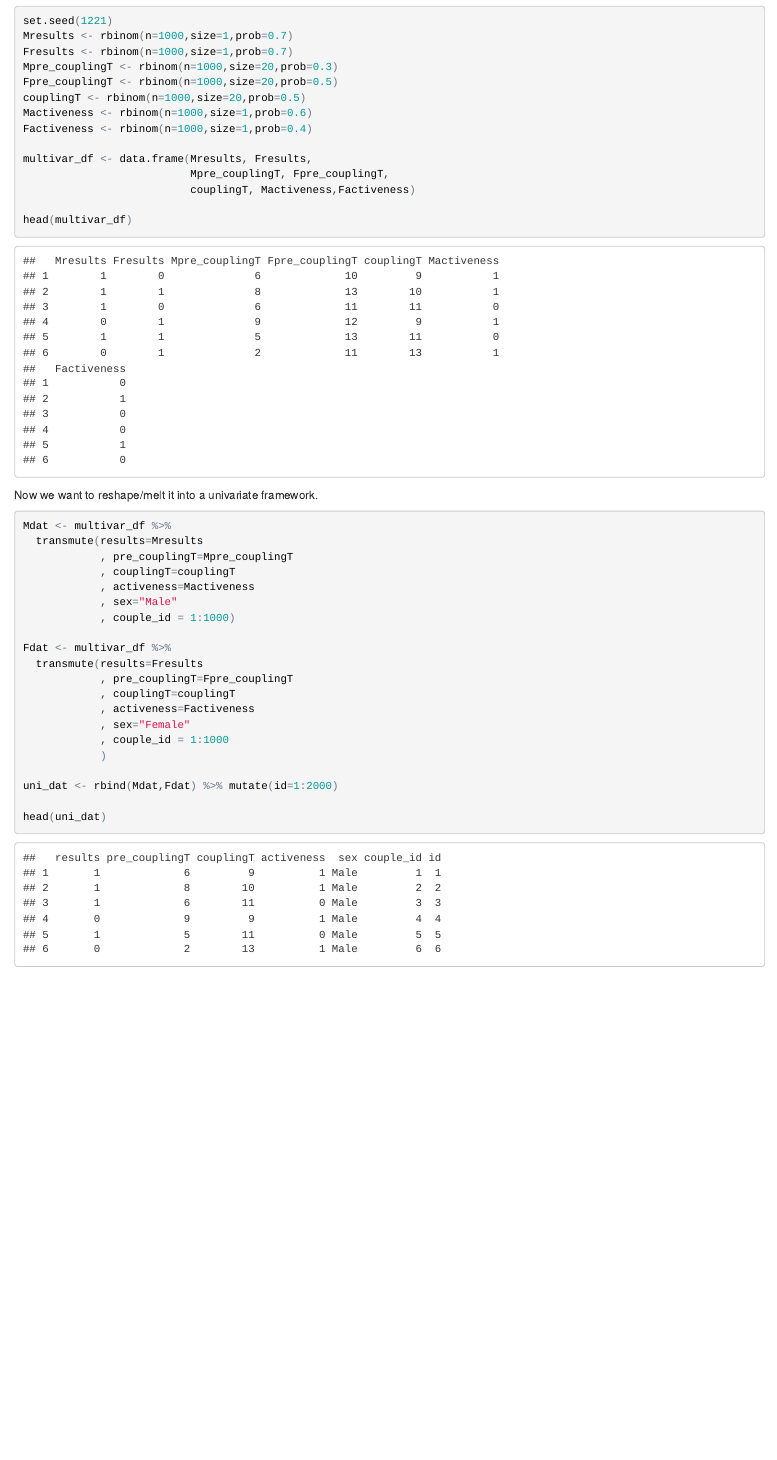
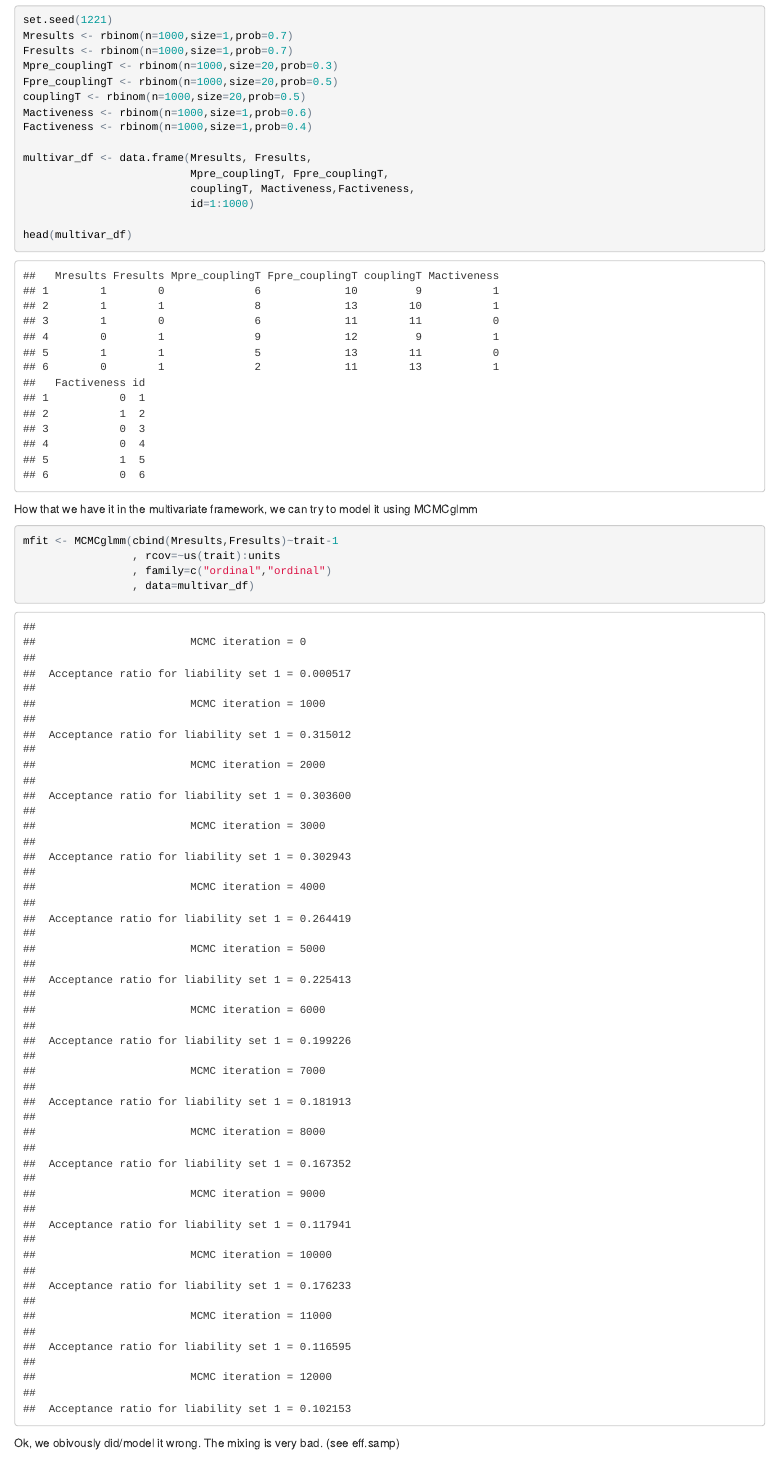
Before and after one commit to mli2830/mli_sims, an R Markdown document (multivariate.rmd): the page in a window 1100 px wide, from 670 px down before the commit and from 690 px down after it, so that both start at the same text. The pictures show the output file multivariate.html that the author committed with the source, opened offline.

Commit message:
updated MCMCglmm fit

````diff
--- a/multivariate.rmd
+++ b/multivariate.rmd
@@ -42,11 +43,26 @@ Factiveness <- rbinom(n=1000,size=1,prob=0.4)
 
 multivar_df <- data.frame(Mresults, Fresults,
                           Mpre_couplingT, Fpre_couplingT,
-                          couplingT, Mactiveness,Factiveness)
+                          couplingT, Mactiveness,Factiveness,
+                          id=1:1000)
 
 head(multivar_df)
 
+
 ```
+
+How that we have it in the multivariate framework, we can try to model it using MCMCglmm
+
+```{r MCMCglmm fit, warning=FALSE,message=FALSE}
+
+mfit <- MCMCglmm(cbind(Mresults,Fresults)~trait-1
+                 , rcov=~us(trait):units
+                 , family=c("ordinal","ordinal")
+                 , data=multivar_df)
+
+```
+
+Ok, we obivously did/model it wrong. The mixing is very bad. (see eff.samp)
 
 Now we want to reshape/melt it into a univariate framework.
 
````
Also changed, not shown: multivariate.html, multivariate.rmd (1 more changed lines).
